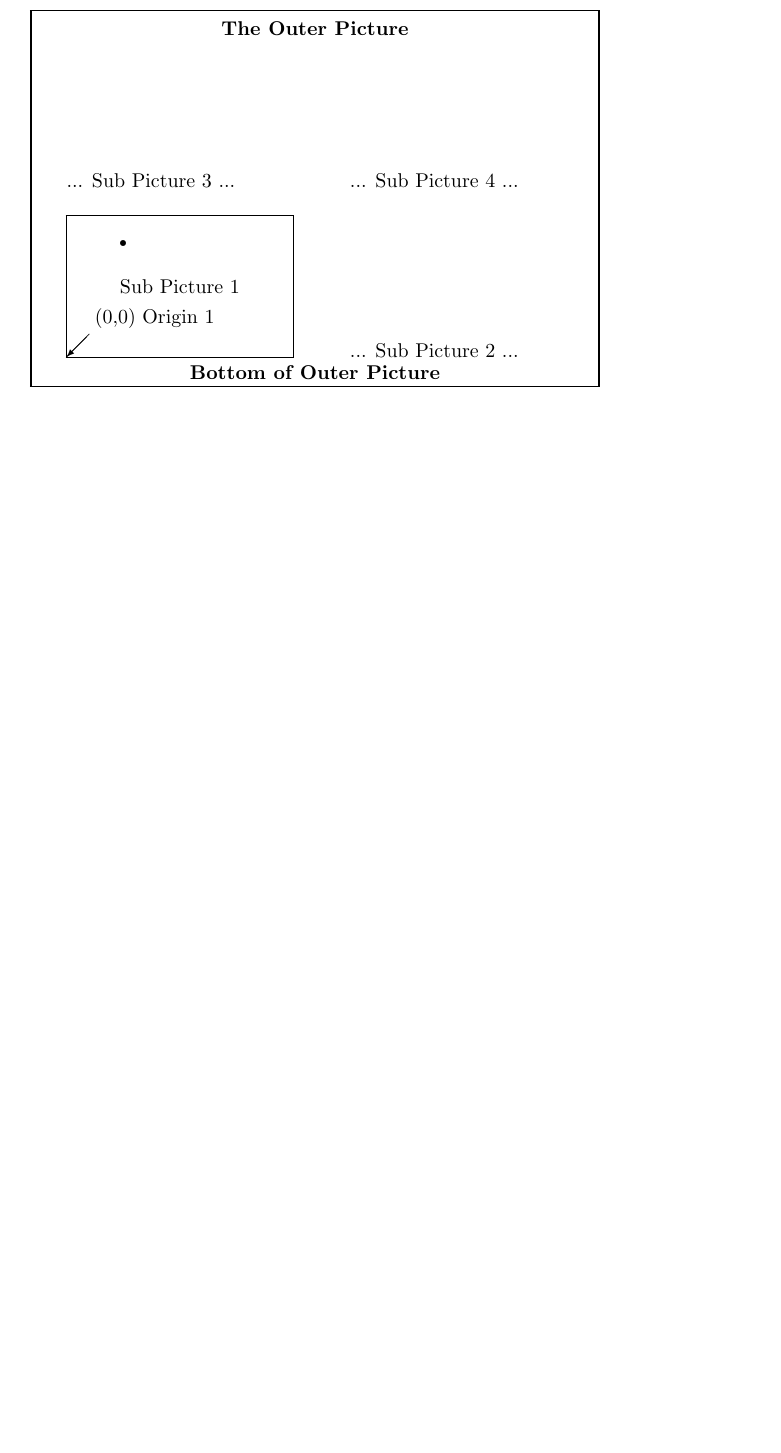
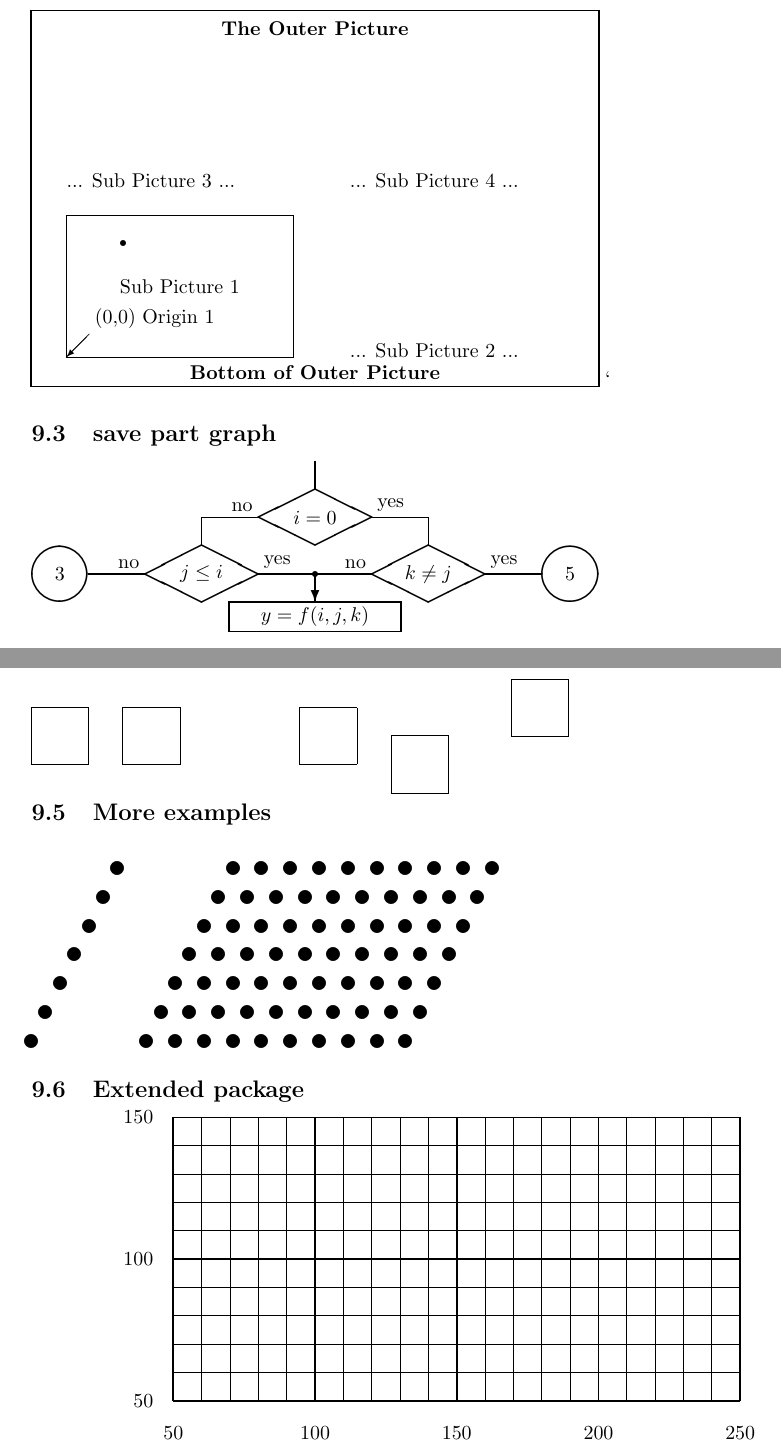
Before and after one commit to meilj/text, a LaTeX document (graphical.tex): part of page 4 of 4 before the commit and two parts of pages 4 and 5 of 5 after it, the two joined at a grey line, cut so that both start at the same text, the shorter picture padded with empty space. Compiled offline with pdfLaTeX.

Commit message:
部分图形等

```diff
--- a/graphical.tex
+++ b/graphical.tex
@@ -1,5 +1,6 @@
 %图形
 \documentclass{article}
+\usepackage{graphpap}
 \begin{document}
 	\title{Graphical}
 	\maketitle
@@ -155,5 +158,58 @@
 				\put(5.5, 3.5){ ... Sub Picture 4 ...}
 				\put(5, 0.1){\makebox(0, 0)[b]{\bfseries Bottom of Outer Picture}}
 			\end{picture}
+		%存储部分图形
+	`	\subsection{save part graph}
+			%\newsavebox{\子图名称}  %创建一个保存图形的盒子
+			%\savebox{\子图名称}(x-尺寸, y-尺寸)[位置]{子图}  %保存子图
+			%\savebox{\子图名称}{\begin{picture}(x-尺寸, y-尺寸) ... \end{picture}} , (x-尺寸, y-尺寸)应预设为（0, 0），因为这样使得可以相对于子图定位
+			%\usebox{\子图名称} %显示保存的子图
+			\newsavebox{\testcon}
+			\savebox{\testcon}(0, 0){%
+				\thicklines
+				\put(0, 0.5){\line(-2, -1){1.0}}
+				\put(0, 0.5){\line(2, -1){1.0}}
+				\put(0, -0.5){\line(-2, 1){1.0}}
+				\put(0, -0.5){\line(2, 1){1.0}}
+				\put(0, 0.5){\makebox(0, 0)[b]
+					{\put(0, 0){\line(0, 1){0.5}}}}
+				\put(1.0, 0){\line(1, 0){1.0}}
+				\put(-1.0, 0){\line(-1, 0){1.0}}
+				\put(-1.1, 0.1){\makebox(0, 0)[br]{no}}
+				\put(1.1, 0.1){\makebox(0, 0)[bl]{yes}}}
+			\begin{picture}(10, 3) \thicklines
+				\put(5, 2){\usebox{\testcon}\makebox(0, 0){$i=0$}}
+				\put(3, 1){\usebox{\testcon}\makebox(0, 0){$j\le i$}}
+				\put(7, 1){\usebox{\testcon}\makebox(0, 0){$k \neq j$}}
+				\put(0.5, 1){\circle{1.0}\makebox(0, 0){3}}
+				\put(9.5, 1){\circle{1.0}\makebox(0, 0){5}}
+				\put(5, 1){\vector(0, -1){0.5}\circle*{0.1}}
+				\put(3.5, 0){\framebox(3, 0.5){$y = f(i,j,k)$}}
+			\end{picture}
+		%图形环境的广义语法
+		\subsection{Generalized grammar}
+			%\begin{picture}(x-尺寸, y-尺寸)(x-偏移, y-偏移) 图形命令 \end{picture}
+			%(x-偏移, y-偏移)定义了左下角的坐标
+			\begin{picture}(2, 2)(0, 0) \framebox(1, 1){} \end{picture}
+			\begin{picture}(2, 2)(0.5, 0) \framebox(1, 1){} \end{picture}
+			\begin{picture}(2, 2)(-0.5, 0) \framebox(1, 1){} \end{picture}
+			\begin{picture}(2, 2)(0, 0.5) \framebox(1, 1){} \end{picture}
+			\begin{picture}(2, 2)(0, -0.5) \framebox(1, 1){} \end{picture}
+		%更多的例子
+		\subsection{More examples}
+			\setlength{\unitlength}{0.1in}
+			\begin{picture}(14, 14)
+			\multiput(0,0)(1,2){7}{\circle*{1}}
+			\multiput(8,0)(2,0){10}{\begin{picture}(0,0)
+				\multiput(0,0)(1,2){7}{\circle*{1}}
+				\end{picture}}
+			\end{picture}
+		%扩展软件包
+		\subsection{Extended package}
+			%格纸，软件包grappap
+			%\graphpaper[数](x,y)(lx,ly)
+			%把方格的左下角放在(x,y)处，它有lx单位宽，ly单位高，每隔给定的[数]单位就划一条格线，而每个第5条格线要粗一些，并加上标记，默认[数]为10
+			\setlength{\unitlength}{0.05cm}
+			\graphpaper(50, 50)(200, 100)
 
 \end{document}
```
Also changed, not shown: graphical.tex (2 more changed lines).
